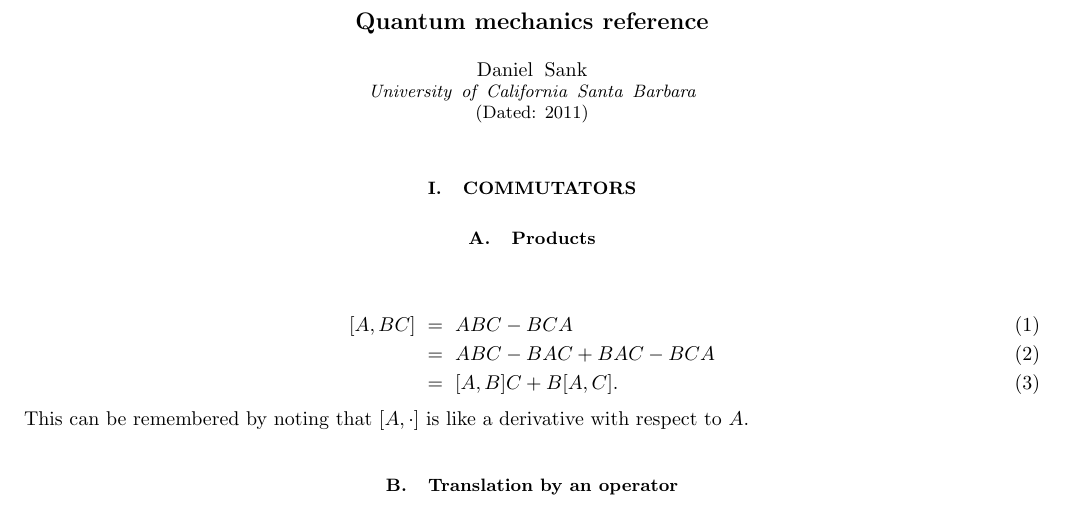
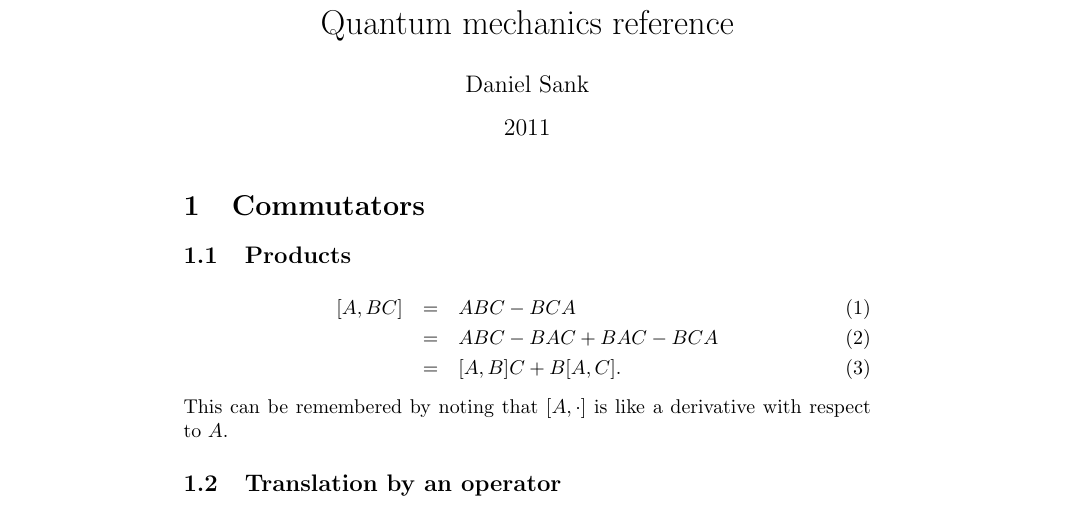
Before and after one commit to DanielSank/theory, a LaTeX document (Quantum/Basics/main.tex): part of page 1 of 8 before the commit and part of page 1 of 10 after it, cut so that both start at the same text. Compiled offline with pdfLaTeX; a LaTeX package or settings file that is missing is left out.

Commit message:
Remove revtex from quantum basics.

```diff
--- a/Quantum/Basics/main.tex
+++ b/Quantum/Basics/main.tex
@@ -8,10 +6,8 @@
-\usepackage{babel}
+\author{Daniel Sank}
+\title{Quantum mechanics reference}
+\date{2011}
 
 \begin{document}
-
-\author{Daniel Sank} \affiliation{University of California Santa Barbara}
-\title{Quantum mechanics reference}
-\date{2011}
 
 \maketitle
 
```
Also changed, not shown: Quantum/Basics/main.tex (4 more changed lines).
